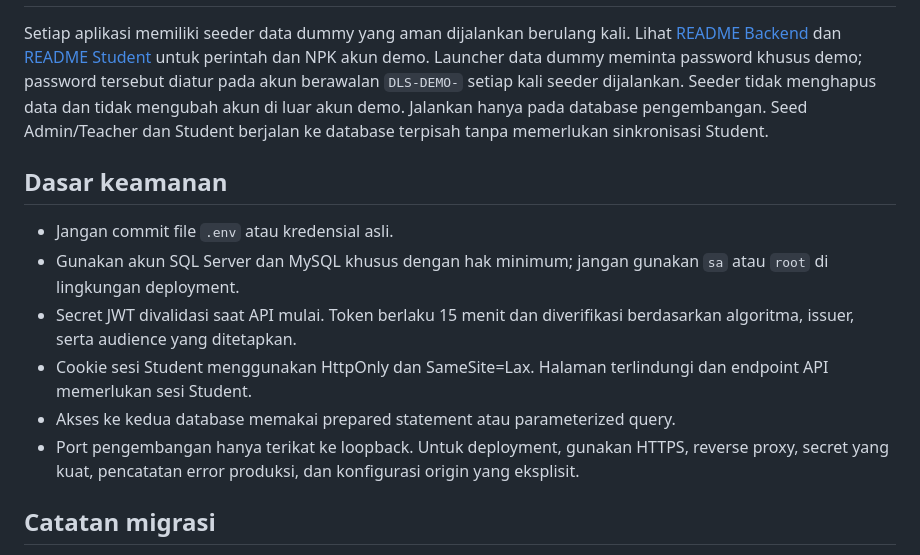
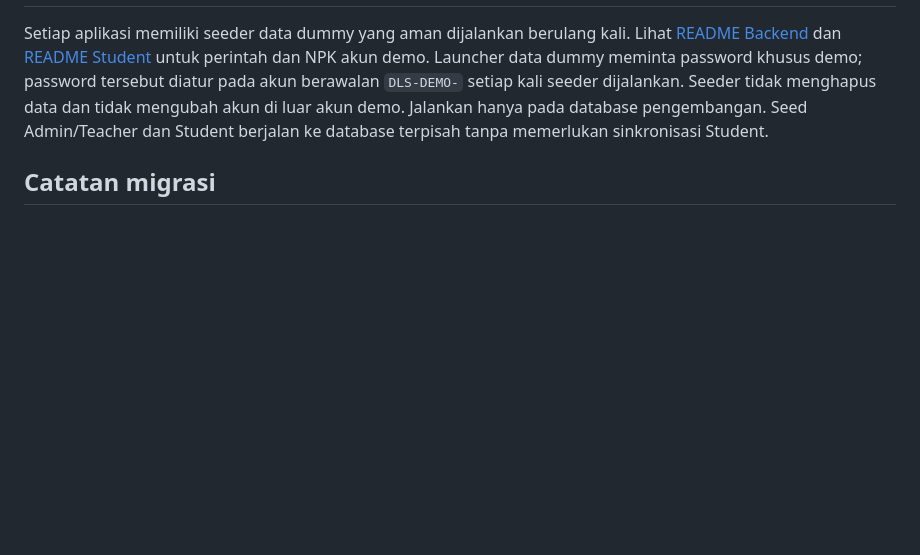
Before and after one commit to ammarmfirdaus-hue/DENSO-LMS, a Markdown page: README.md, the part around the change. Rendered like a GitHub page; blank space fills up the shorter version.

Commit message:
feat: update readme

```diff
--- a/README.md
+++ b/README.md
@@ -112,15 +112,6 @@ Database Teacher/Admin dan Student memang dipisahkan. Sinkronisasi opsional di b
 
 Setiap aplikasi memiliki seeder data dummy yang aman dijalankan berulang kali. Lihat [README Backend](Backend-LMS-Admin-Teacher/README.md) dan [README Student](NATIVE-LMS-Student/README.md) untuk perintah dan NPK akun demo. Launcher data dummy meminta password khusus demo; password tersebut diatur pada akun berawalan `DLS-DEMO-` setiap kali seeder dijalankan. Seeder tidak menghapus data dan tidak mengubah akun di luar akun demo. Jalankan hanya pada database pengembangan. Seed Admin/Teacher dan Student berjalan ke database terpisah tanpa memerlukan sinkronisasi Student.
 
-## Dasar keamanan
-
-- Jangan commit file `.env` atau kredensial asli.
-- Gunakan akun SQL Server dan MySQL khusus dengan hak minimum; jangan gunakan `sa` atau `root` di lingkungan deployment.
-- Secret JWT divalidasi saat API mulai. Token berlaku 15 menit dan diverifikasi berdasarkan algoritma, issuer, serta audience yang ditetapkan.
-- Cookie sesi Student menggunakan HttpOnly dan SameSite=Lax. Halaman terlindungi dan endpoint API memerlukan sesi Student.
-- Akses ke kedua database memakai prepared statement atau parameterized query.
-- Port pengembangan hanya terikat ke loopback. Untuk deployment, gunakan HTTPS, reverse proxy, secret yang kuat, pencatatan error produksi, dan konfigurasi origin yang eksplisit.
-
 ## Catatan migrasi
 
 Workspace React Teacher/Admin mencakup login, ringkasan dashboard, pengelolaan course/sesi/materi, aktivitas, progress pelajar tersinkron, moderasi forum, dan pengelolaan akun Admin. Workspace Student mempertahankan halaman dan styling yang ada; ringkasan dashboard/course memakai MySQL API, sementara sebagian halaman pembelajaran, kuis, notifikasi, dan forum masih berisi data contoh. README setiap proyek menjelaskan endpoint yang tersedia dan batas implementasinya.
```
